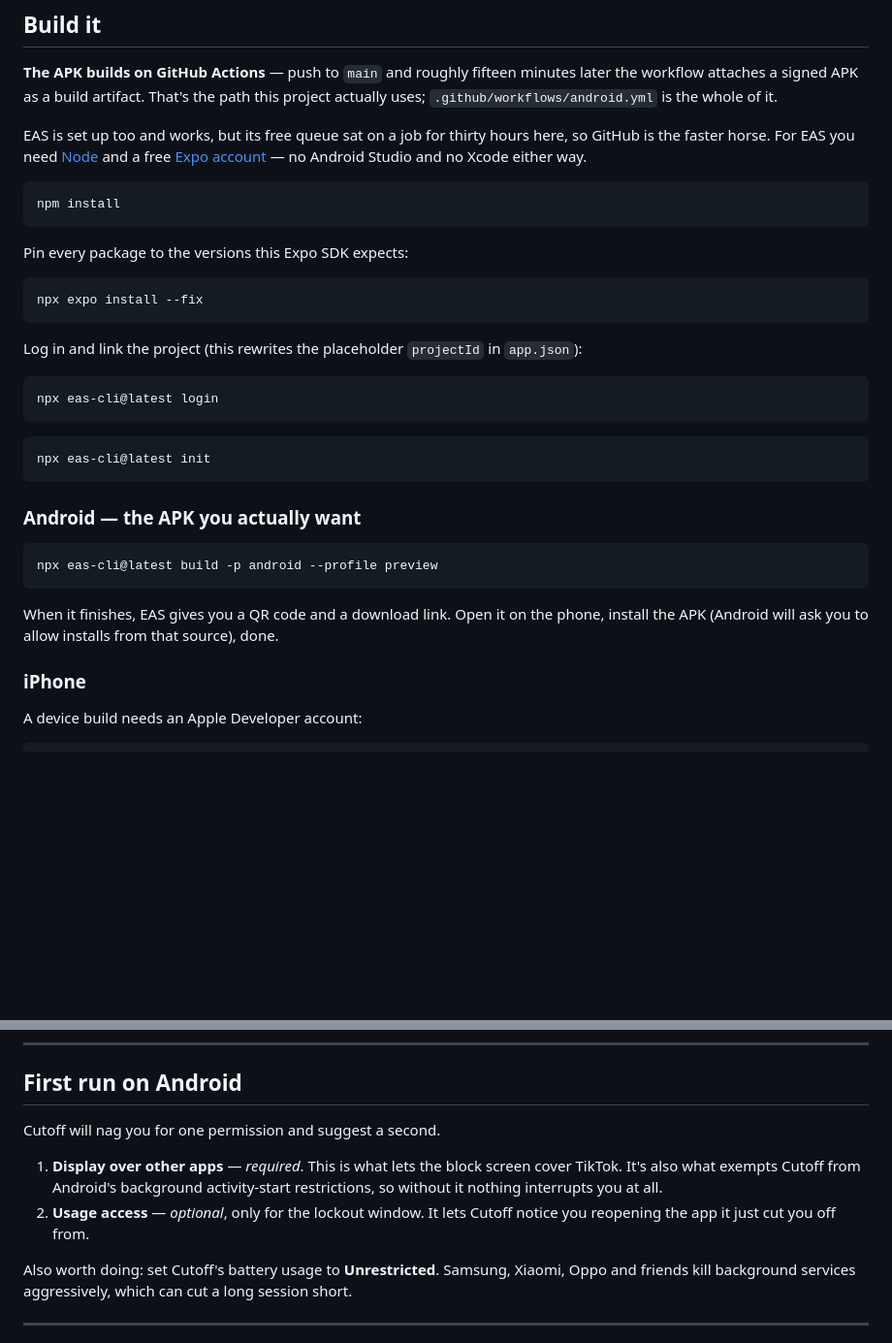
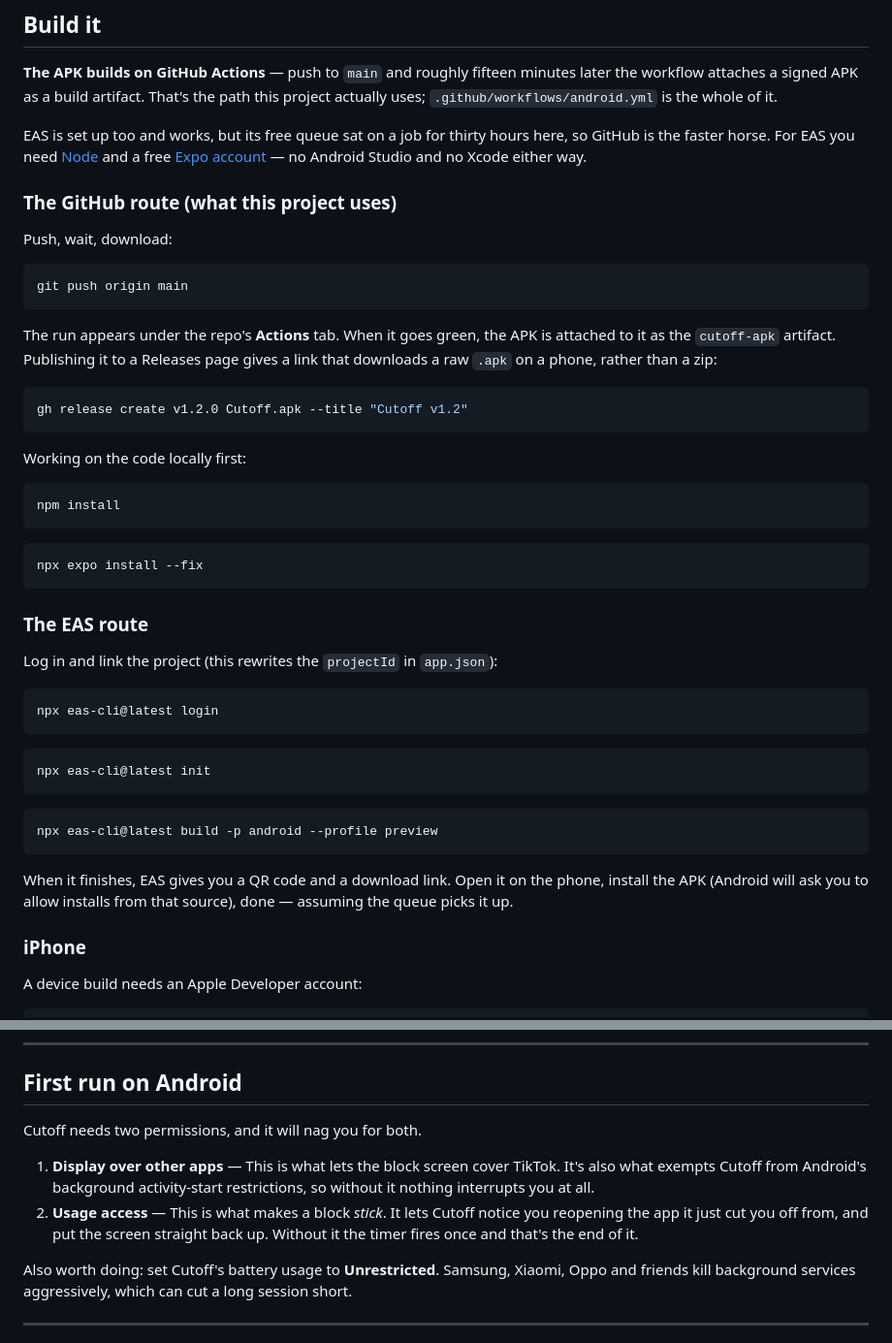
Before and after one commit to BakedBreads/cutoff, a Markdown page: README.md, 2 parts joined by grey strips. Shown at 97% size. GitHub-like rendering; blank space fills up the shorter version.

Commit message:
Fix the README's permission and build sections
The usage-access paragraph still described it as optional, and the build steps
still led with EAS. Both now match how the project actually works.

Co-Authored-By: Claude Opus 5 <noreply@anthropic.com>

````diff
--- a/README.md
+++ b/README.md
@@ -66,17 +66,35 @@ EAS is set up too and works, but its free queue sat on a job for thirty hours he
 so GitHub is the faster horse. For EAS you need [Node](https://nodejs.org) and a free
 [Expo account](https://expo.dev/signup) — no Android Studio and no Xcode either way.
 
+### The GitHub route (what this project uses)
+
+Push, wait, download:
+
+```bash
+git push origin main
+```
+
+The run appears under the repo's **Actions** tab. When it goes green, the APK is
+attached to it as the `cutoff-apk` artifact. Publishing it to a Releases page gives a
+link that downloads a raw `.apk` on a phone, rather than a zip:
+
+```bash
+gh release create v1.2.0 Cutoff.apk --title "Cutoff v1.2"
+```
+
+Working on the code locally first:
+
 ```bash
 npm install
 ```
-
-Pin every package to the versions this Expo SDK expects:
 
 ```bash
 npx expo install --fix
 ```
 
-Log in and link the project (this rewrites the placeholder `projectId` in `app.json`):
+### The EAS route
+
+Log in and link the project (this rewrites the `projectId` in `app.json`):
 
 ```bash
 npx eas-cli@latest login
@@ -86,14 +104,13 @@ npx eas-cli@latest login
 npx eas-cli@latest init
 ```
 
-### Android — the APK you actually want
-
 ```bash
 npx eas-cli@latest build -p android --profile preview
 ```
 
 When it finishes, EAS gives you a QR code and a download link. Open it on the phone,
-install the APK (Android will ask you to allow installs from that source), done.
+install the APK (Android will ask you to allow installs from that source), done —
+assuming the queue picks it up.
 
 ### iPhone
 
@@ -122,13 +139,14 @@ native blocker working.
 
 ## First run on Android
 
-Cutoff will nag you for one permission and suggest a second.
+Cutoff needs two permissions, and it will nag you for both.
 
-1. **Display over other apps** — *required*. This is what lets the block screen
-   cover TikTok. It's also what exempts Cutoff from Android's background
-   activity-start restrictions, so without it nothing interrupts you at all.
-2. **Usage access** — *optional*, only for the lockout window. It lets Cutoff notice
-   you reopening the app it just cut you off from.
+1. **Display over other apps** — This is what lets the block screen cover TikTok.
+   It's also what exempts Cutoff from Android's background activity-start
+   restrictions, so without it nothing interrupts you at all.
+2. **Usage access** — This is what makes a block *stick*. It lets Cutoff notice you
+   reopening the app it just cut you off from, and put the screen straight back up.
+   Without it the timer fires once and that's the end of it.
 
 Also worth doing: set Cutoff's battery usage to **Unrestricted**. Samsung, Xiaomi,
 Oppo and friends kill background services aggressively, which can cut a long
````
